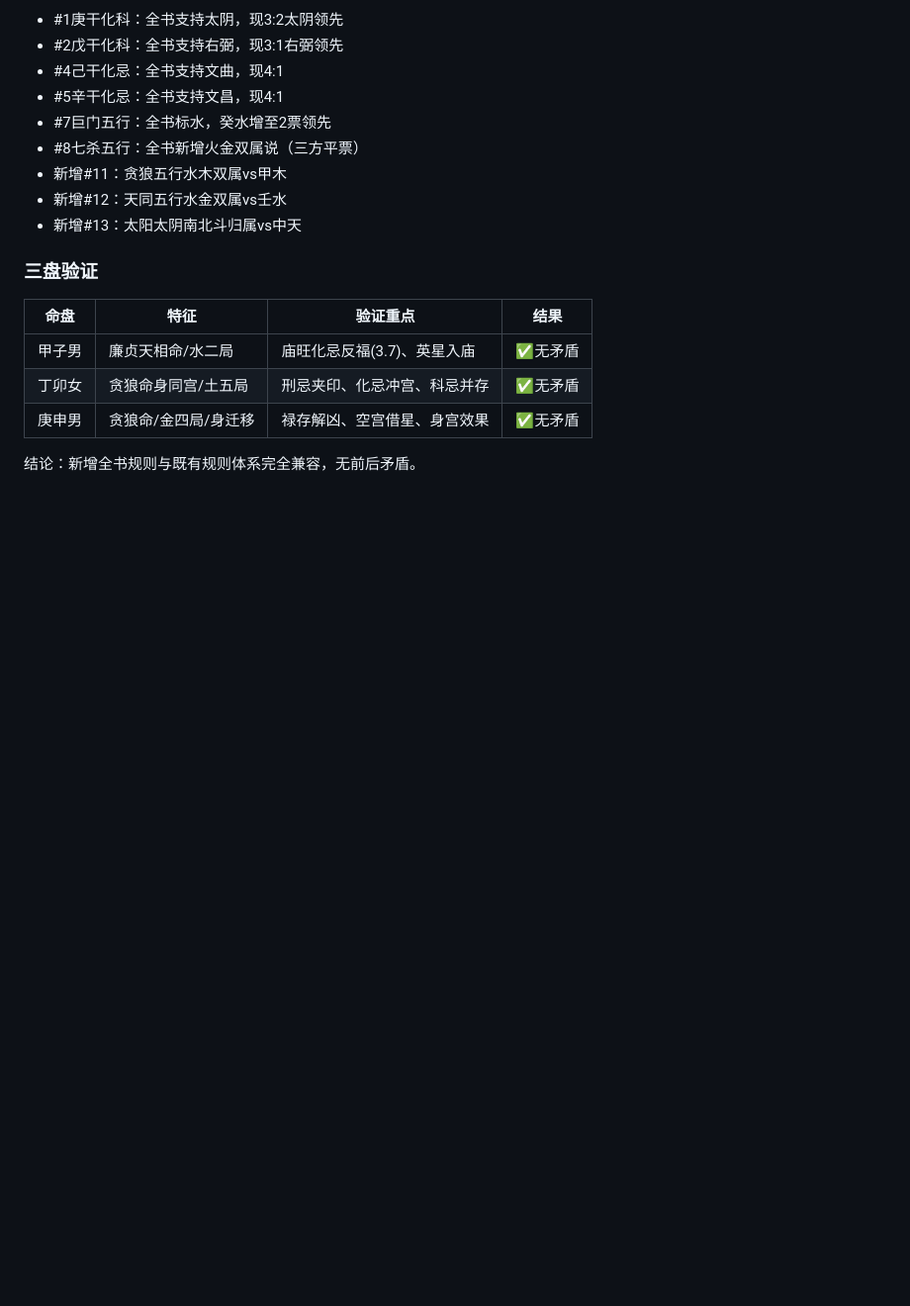
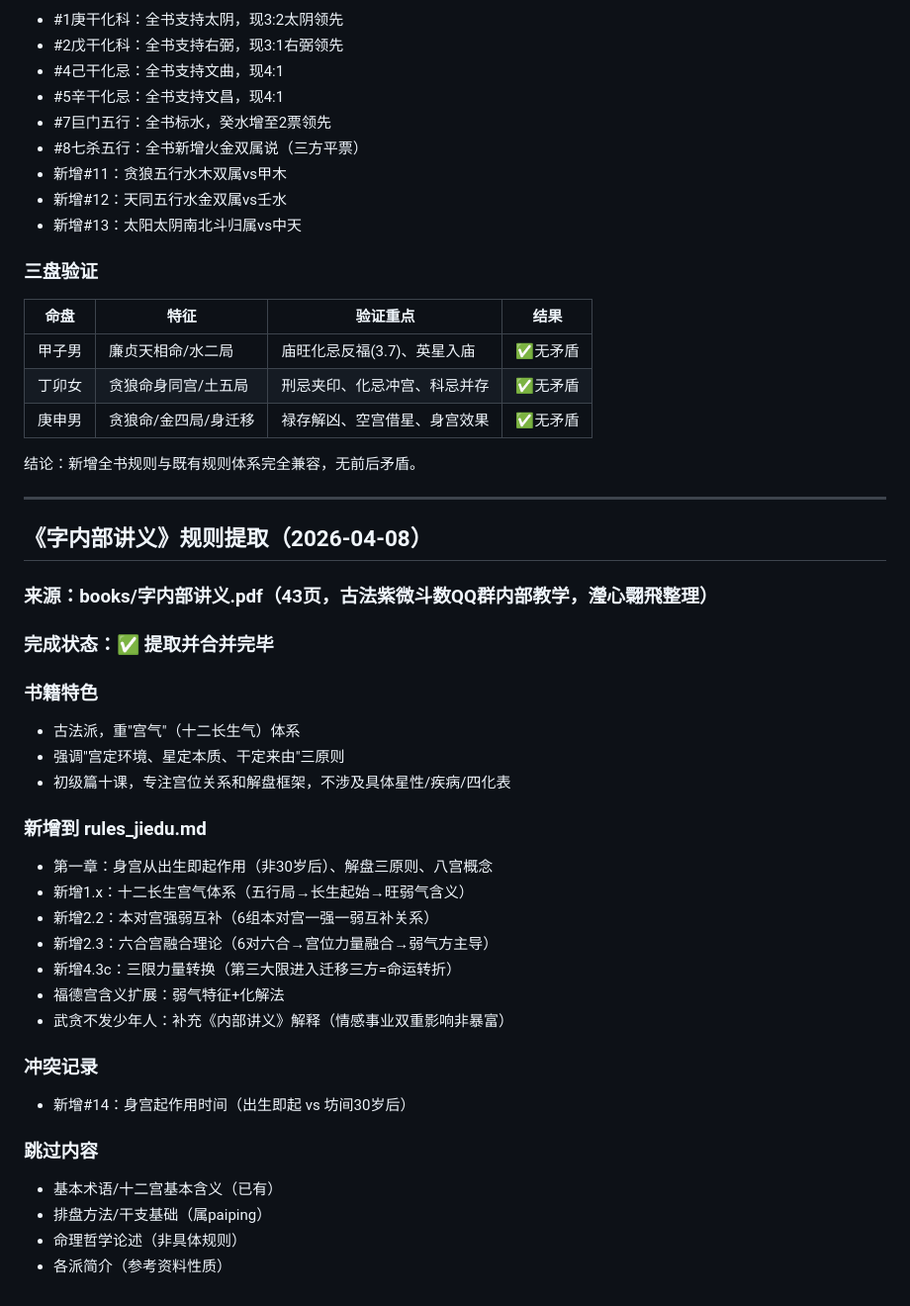
Before and after one commit to Hugh1ezy/ziwei, a Markdown page: memory_log.md, the part around the change. Shown at 99% size. Drawn GitHub-style; blank space fills up the shorter version.

```diff
--- a/memory_log.md
+++ b/memory_log.md
@@ -547,3 +547,33 @@ RULE2_S[星名][宫名] = {
 | 庚申男 | 贪狼命/金四局/身迁移 | 禄存解凶、空宫借星、身宫效果 | ✅无矛盾 |
 
 结论：新增全书规则与既有规则体系完全兼容，无前后矛盾。
+
+---
+
+## 《字内部讲义》规则提取（2026-04-08）
+
+### 来源：books/字内部讲义.pdf（43页，古法紫微斗数QQ群内部教学，瀅心翾飛整理）
+### 完成状态：✅ 提取并合并完毕
+
+### 书籍特色
+- 古法派，重"宫气"（十二长生气）体系
+- 强调"宫定环境、星定本质、干定来由"三原则
+- 初级篇十课，专注宫位关系和解盘框架，不涉及具体星性/疾病/四化表
+
+### 新增到 rules_jiedu.md
+- 第一章：身宫从出生即起作用（非30岁后）、解盘三原则、八宫概念
+- 新增1.x：十二长生宫气体系（五行局→长生起始→旺弱气含义）
+- 新增2.2：本对宫强弱互补（6组本对宫一强一弱互补关系）
+- 新增2.3：六合宫融合理论（6对六合→宫位力量融合→弱气方主导）
+- 新增4.3c：三限力量转换（第三大限进入迁移三方=命运转折）
+- 福德宫含义扩展：弱气特征+化解法
+- 武贪不发少年人：补充《内部讲义》解释（情感事业双重影响非暴富）
+
+### 冲突记录
+- 新增#14：身宫起作用时间（出生即起 vs 坊间30岁后）
+
+### 跳过内容
+- 基本术语/十二宫基本含义（已有）
+- 排盘方法/干支基础（属paiping）
+- 命理哲学论述（非具体规则）
+- 各派简介（参考资料性质）
```
Also changed, not shown: rules/conflicts.md (+9 -0 lines), rules/rules_jiedu.md (+41 -4 lines).
